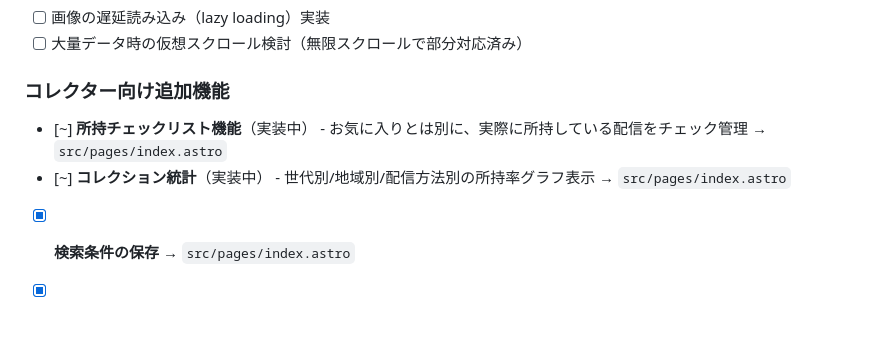
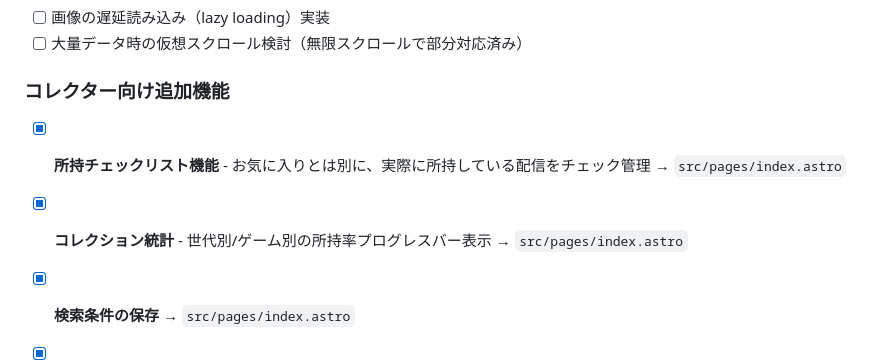
Before and after one commit to boitoshi/pokemon-distribution-app, a Markdown page: docs/features.md, the part around the change. GitHub-like rendering; blank space fills up the shorter version.

Commit message:
docs: 所持チェックリスト・コレクション統計を実装済みに更新
Co-Authored-By: Claude Sonnet 4.6 <noreply@anthropic.com>

```diff
--- a/docs/features.md
+++ b/docs/features.md
@@ -81,8 +81,8 @@
 - [ ] 大量データ時の仮想スクロール検討（無限スクロールで部分対応済み）
 
 ### コレクター向け追加機能
-- [~] **所持チェックリスト機能**（実装中） - お気に入りとは別に、実際に所持している配信をチェック管理 → `src/pages/index.astro`
-- [~] **コレクション統計**（実装中） - 世代別/地域別/配信方法別の所持率グラフ表示 → `src/pages/index.astro`
+- [x] **所持チェックリスト機能** - お気に入りとは別に、実際に所持している配信をチェック管理 → `src/pages/index.astro`
+- [x] **コレクション統計** - 世代別/ゲーム別の所持率プログレスバー表示 → `src/pages/index.astro`
 - [x] **検索条件の保存** → `src/pages/index.astro`
 - [x] **詳細フィルター**（ゲーム複数選択・リボン複数選択+AND/OR） → `src/pages/index.astro`
 - [x] **メモ機能**（保管場所・カスタムメモ） → `src/pages/index.astro`
```
